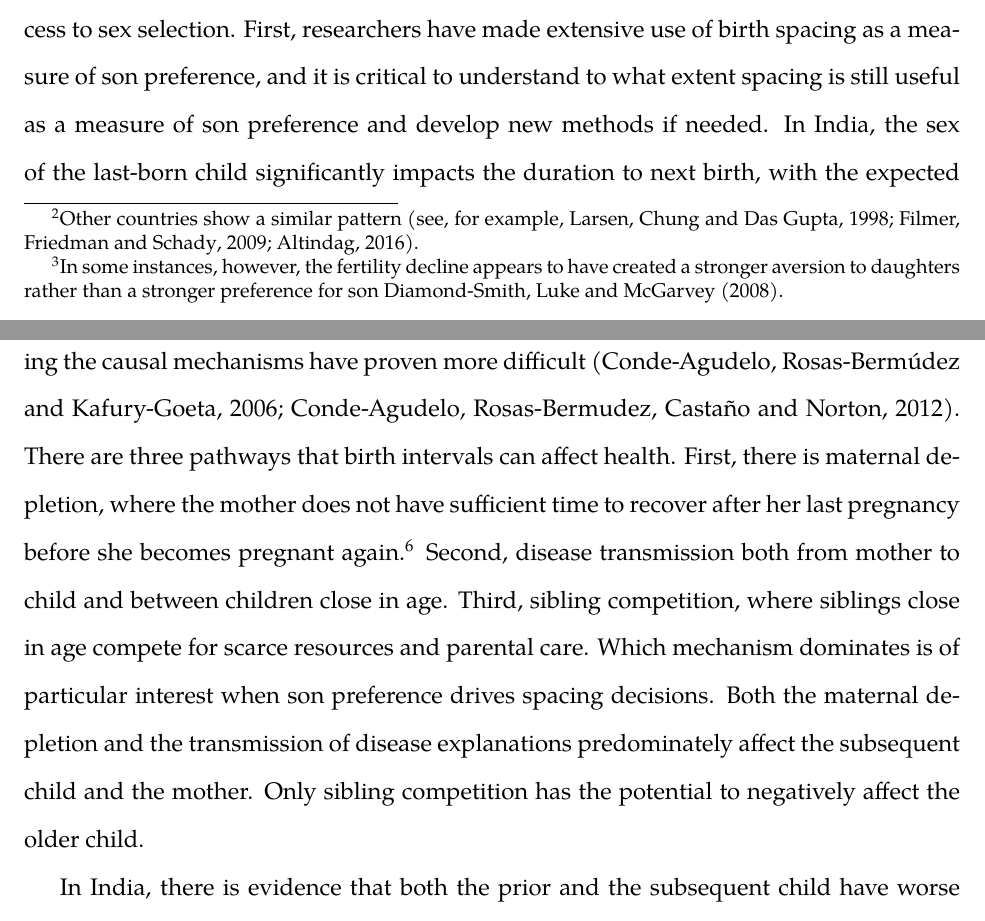
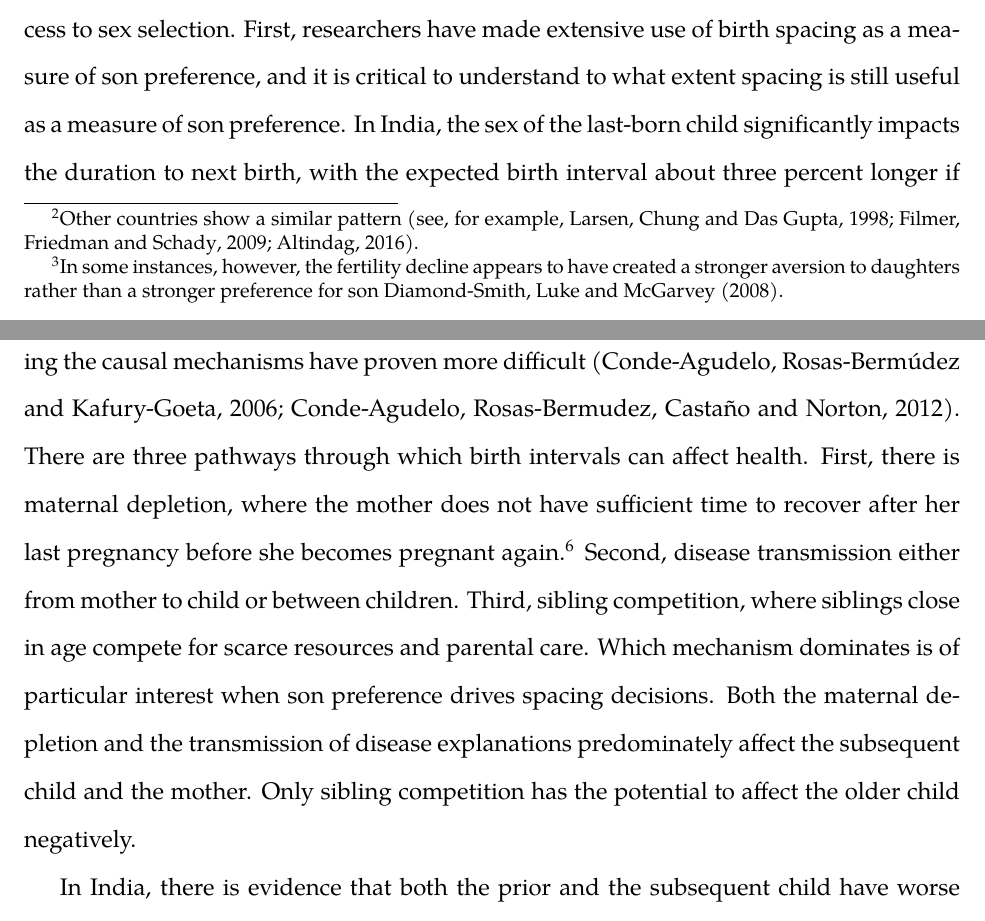
Before and after one commit to cportner/sexSelectionSpacing, a LaTeX paper (paper/sex_selection_spacing-ver2.tex): two parts of pages 4 and 5 of 57, joined at a grey line, cut so that both start at the same text. Compiled offline with XeLaTeX; a missing font is replaced by an installed copy or a similar font.

Commit message:
Minor edits for grammar/clarity in Introduction

```diff
--- a/paper/sex_selection_spacing-ver2.tex
+++ b/paper/sex_selection_spacing-ver2.tex
@@ -218,7 +218,7 @@ There are four main reasons for examining birth spacing and how it changes with
 access to sex selection.
 First, researchers have made extensive use of birth spacing as a measure of son preference,
 and it is critical to understand to what extent spacing is still useful as a measure of son
-preference and develop new methods if needed.
+preference.
 In India, the sex of the last-born child significantly impacts the duration to next birth,
 with the expected birth interval about three percent longer if the last-born was a son than
 if it was a daughter \citep{Bhalotra2008,Kumar2016}.
@@ -242,20 +242,20 @@ Second, birth spacing can have a substantial impact on children's outcomes.
 Most of the research finds a negative impact of short spacing on child health, although
 identifying the causal mechanisms have proven more difficult
 \citep{Conde-Agudelo2006,Conde-Agudelo2012}.
-There are three pathways that birth intervals can affect health.
+There are three pathways through which birth intervals can affect health.
 First, there is maternal depletion, where the mother does not have sufficient time to
 recover after her last pregnancy before she becomes pregnant again.%
 \footnote{
 This depletion can take the form of nutrition, folate, or cervical insufficiency.
 }
-Second, disease transmission both from mother to child and between children close in age.
+Second, disease transmission either from mother to child or between children.
 Third, sibling competition, where siblings close in age compete for scarce resources and
 parental care.
 Which mechanism dominates is of particular interest when son preference drives spacing
 decisions.
 Both the maternal depletion and the transmission of disease explanations predominately
 affect the subsequent child and the mother.
-Only sibling competition has the potential to negatively affect the older child.
+Only sibling competition has the potential to affect the older child negatively.
 
 In India, there is evidence that both the prior and the subsequent child have worse health
 outcomes and a higher likelihood of dying the shorter the interval between them, although
```
Also changed, not shown: paper/sex_selection_spacing-ver2.tex (8 more changed lines).
